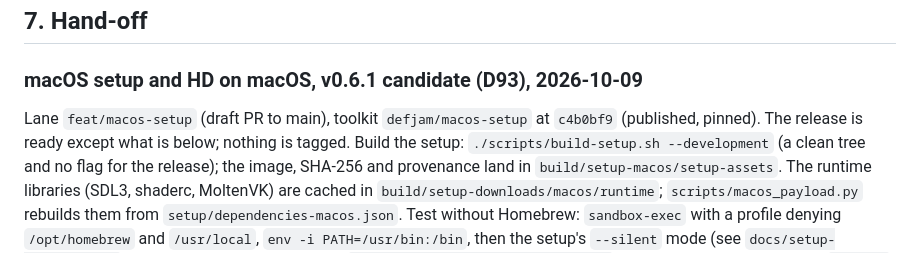
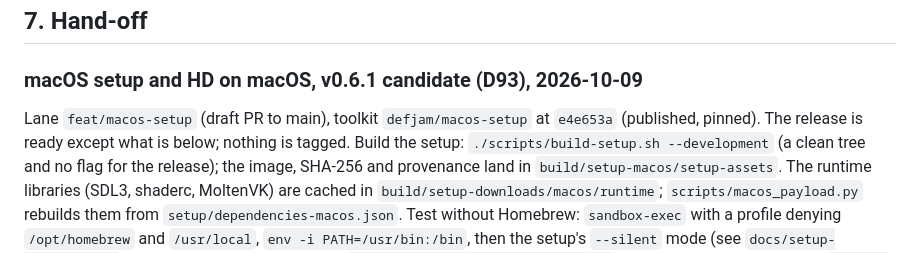
Before and after one commit to vyanhursky/DefJamFFNY-recomp, a Markdown page: PROGRESS.md, the part around one of its changes. Drawn GitHub-style.

```diff
--- a/PROGRESS.md
+++ b/PROGRESS.md
@@ -226,7 +226,7 @@ defjam-recomp/
 ## 7. Hand-off
 
 ### macOS setup and HD on macOS, v0.6.1 candidate (D93), 2026-10-09
-Lane `feat/macos-setup` (draft PR to main), toolkit `defjam/macos-setup` at `c4b0bf9` (published, pinned). The release is ready except what is below; nothing is tagged.
+Lane `feat/macos-setup` (draft PR to main), toolkit `defjam/macos-setup` at `e4e653a` (published, pinned). The release is ready except what is below; nothing is tagged.
 Build the setup: `./scripts/build-setup.sh --development` (a clean tree and no flag for the release); the image, SHA-256 and provenance land in `build/setup-macos/setup-assets`. The runtime libraries (SDL3, shaderc, MoltenVK) are cached in `build/setup-downloads/macos/runtime`; `scripts/macos_payload.py` rebuilds them from `setup/dependencies-macos.json`.
 Test without Homebrew: `sandbox-exec` with a profile denying `/opt/homebrew` and `/usr/local`, `env -i PATH=/usr/bin:/bin`, then the setup's `--silent` mode (see `docs/setup-installer.md`). Always run the game through `perl -e 'exec { $ARGV[0] } @ARGV'` when a path has spaces, and `kill -9` strays: the game ignores SIGTERM.
 Next, in order:
```
Also changed, not shown: other parts of PROGRESS.md (+1 -1 lines).
